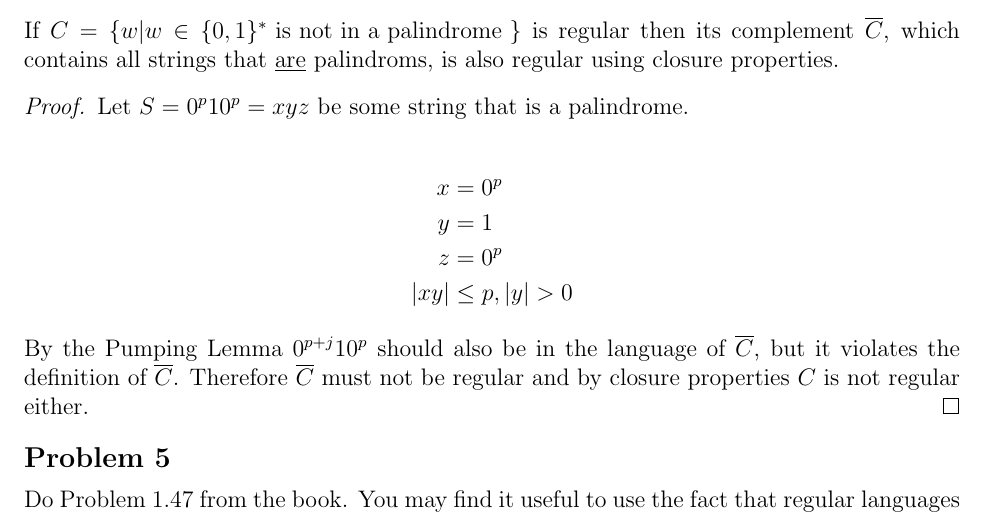
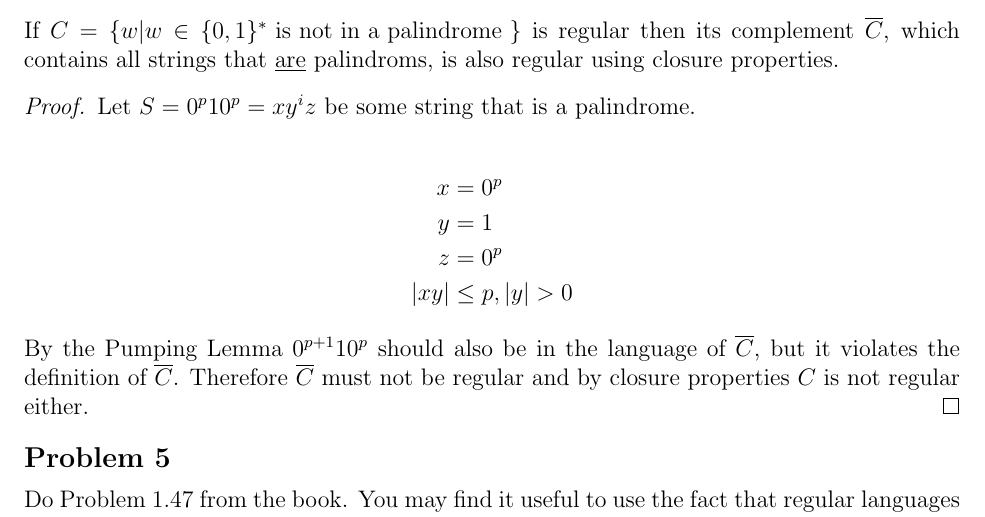
Before and after one commit to erichmenge/latex_for_homework, a LaTeX problem sheet (4011/homework_2/homework_2.tex): part of page 5 of 5, cut so that both start at the same text. Compiled offline with pdfLaTeX.

Commit message:
Add some clarification.

```diff
--- a/4011/homework_2/homework_2.tex
+++ b/4011/homework_2/homework_2.tex
@@ -115,14 +115,14 @@
     If $C = \{ w|w \in \{ 0,1 \}^* \text{ is not in a palindrome }\}$ is regular then its complement $\overline{C}$, which contains
     all strings that \underline{are} palindroms, is also regular using closure properties.
     \begin{proof}
-      Let $S = 0^p10^p = xyz$ be some string that is a palindrome. \\
+      Let $S = 0^p10^p = xy^iz$ be some string that is a palindrome. \\
       \begin{align*}
         x &= 0^p \\
         y &= 1 \\
         z &= 0^p \\
         |xy| &\le p, |y| > 0
       \end{align*}
-      By the Pumping Lemma $0^{p+j}10^p$ should also be in the language of $\overline{C}$, but it violates the definition of
+      By the Pumping Lemma $0^{p+1}10^p$ should also be in the language of $\overline{C}$, but it violates the definition of
       $\overline{C}$. Therefore $\overline{C}$ must not be regular and by closure properties $C$ is not regular either.
     \end{proof}
   \end{solution}
```
